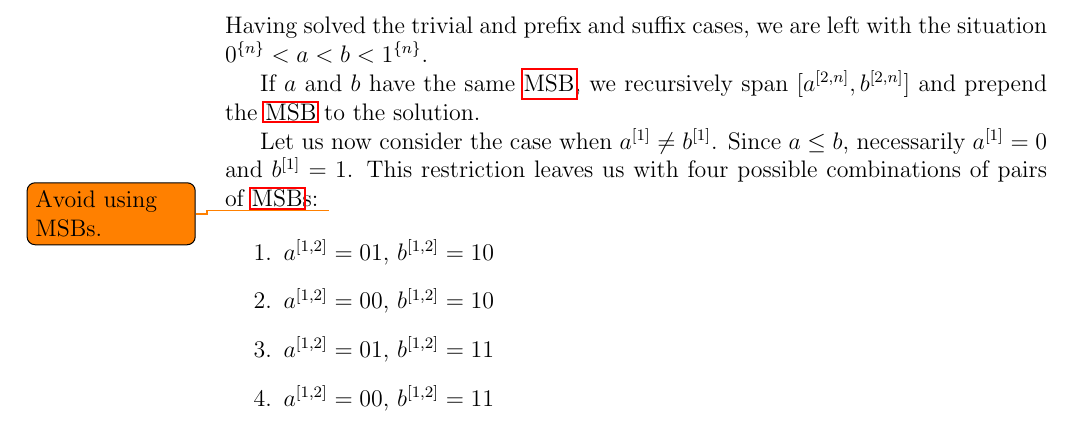
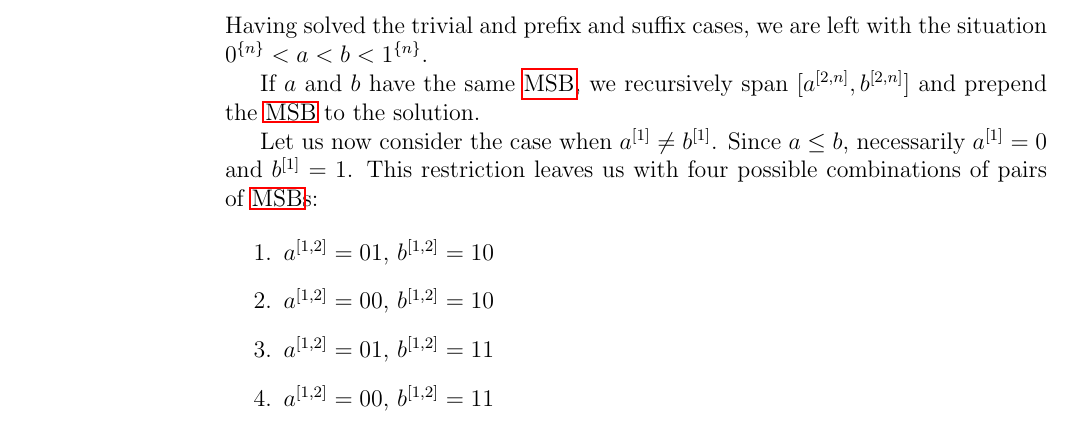
Before and after one commit to filipbartek/ibf, a LaTeX thesis (thesis.tex, which reads thesis/1interval.tex): part of page 13 of 27, cut so that both start at the same text. Compiled offline with pdfLaTeX.

Commit message:
1interval: Remove obsolete todo note
MSBs have been defined.

```diff
--- a/thesis/1interval.tex
+++ b/thesis/1interval.tex
@@ -210,7 +210,6 @@ and $\bit{b}{1} = 1$.
 This restriction leaves us with
 four possible combinations of pairs
 of \acrshort{msb}s:
-\todo{Avoid using MSBs.}
 
 \begin{enumerate}
 \item $\bits{a}{1}{2} = 01$, $\bits{b}{1}{2} = 10$
```
